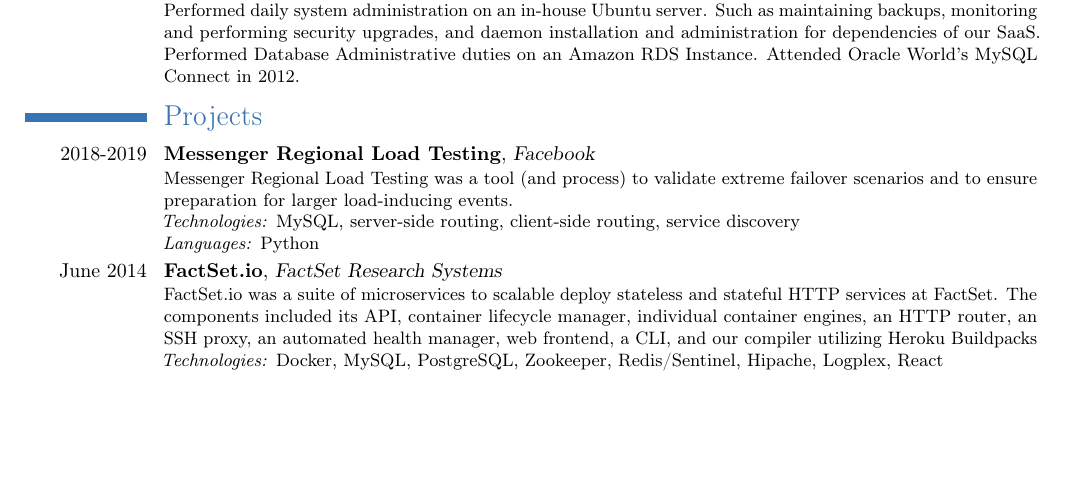
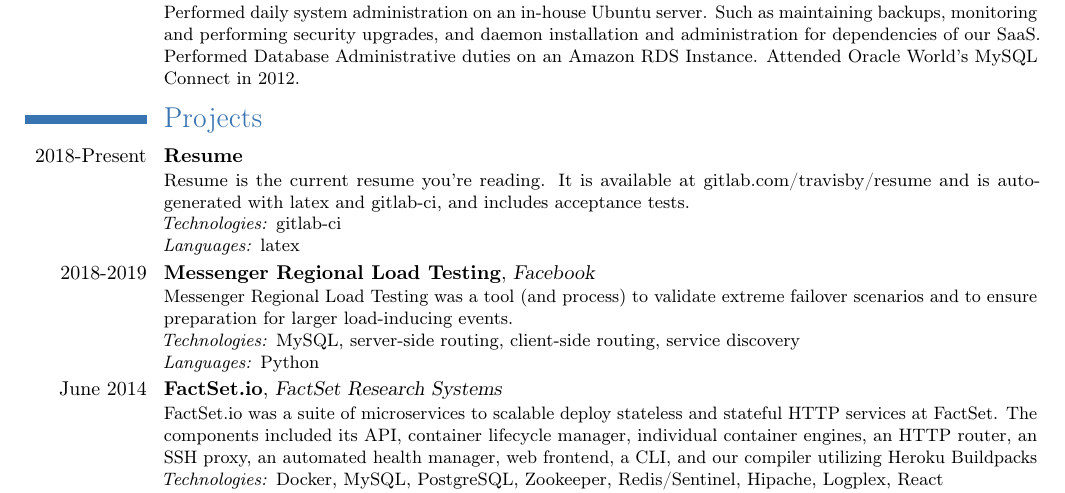
Before and after one commit to travisby/resume, a LaTeX CV (resume.tex): part of the page, cut so that both start at the same text, the shorter picture padded with empty space. Compiled offline with pdfLaTeX.

Commit message:
Added resume project

```diff
--- a/resume.tex
+++ b/resume.tex
@@ -98,6 +98,11 @@
 %		Supervised and trained interns.
 %	}
 \section{Projects}
+	\cventry{2018-Present}{Resume}{}{}{}{
+		Resume is the current resume you're reading.  It is available at gitlab.com/travisby/resume and is auto-generated with latex and gitlab-ci, and includes acceptance tests.
+		\newline\textit{Technologies:} {gitlab-ci}
+		\newline\textit{Languages:} {latex}
+	}
 	\cventry{2018-2019}{Messenger Regional Load Testing}{Facebook}{}{}{
 		Messenger Regional Load Testing was a tool (and process) to validate extreme failover scenarios and to ensure preparation for larger load-inducing events.
 		\newline\textit{Technologies:} {MySQL, server-side routing, client-side routing, service discovery}
```
